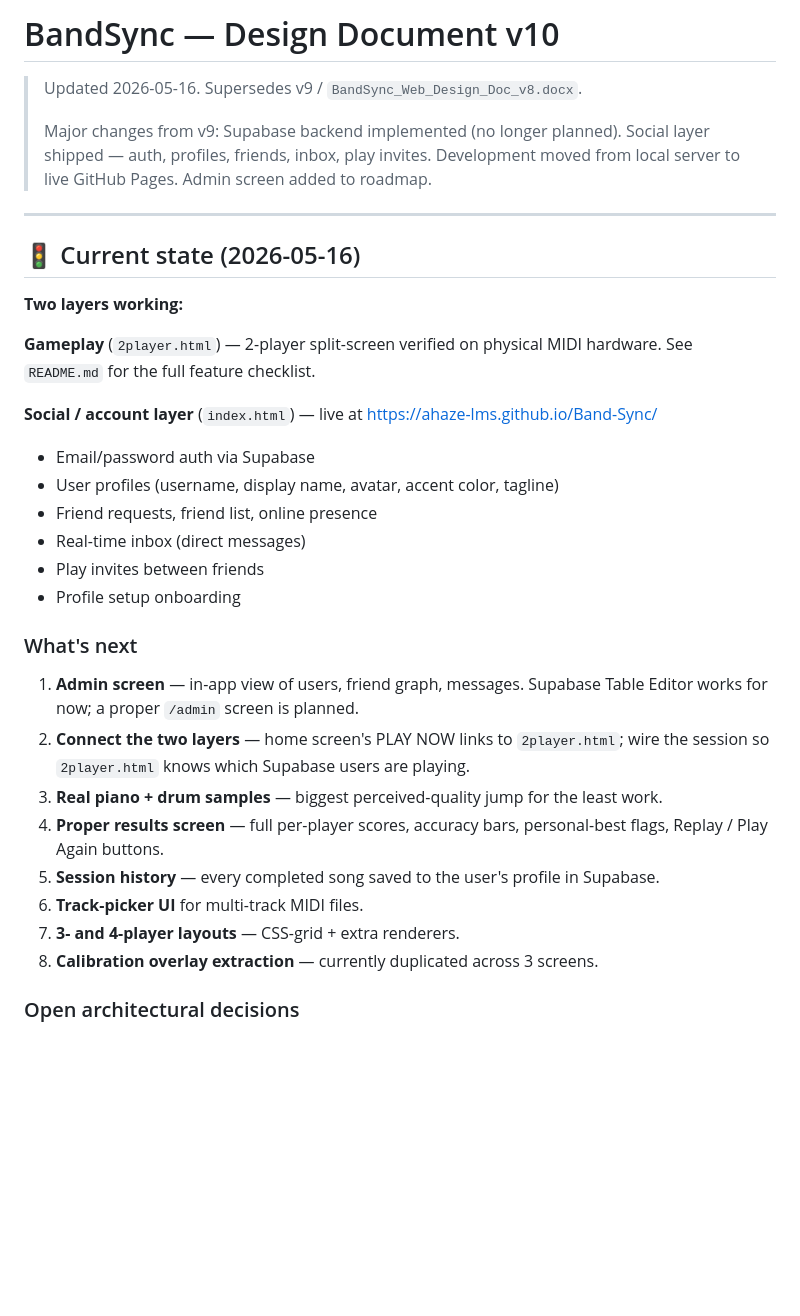
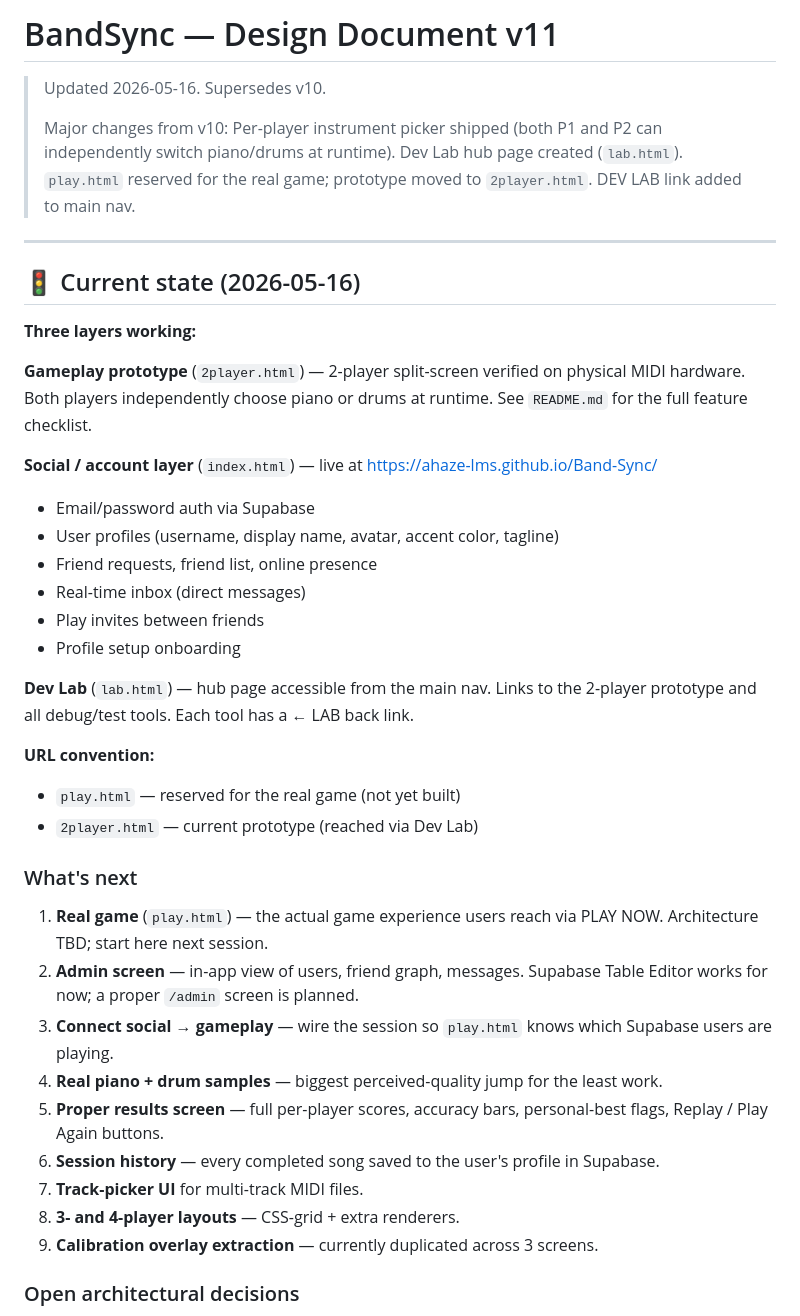
Before and after one commit to ahaze-lms/Band-Sync, a Markdown page: DESIGN.md, the part around the change. Drawn GitHub-style; blank space fills up the shorter version.

Commit message:
Docs — update README + DESIGN.md to v11 for session handoff
README: add per-player picker to feature list, add lab.html and
play.html (reserved) to project structure.
DESIGN: bump to v11, update current state with Dev Lab and URL
convention, reprioritise roadmap with real game first.

Co-Authored-By: Claude Sonnet 4.6 <noreply@anthropic.com>

```diff
--- a/DESIGN.md
+++ b/DESIGN.md
@@ -1,16 +1,16 @@
-# BandSync — Design Document v10
+# BandSync — Design Document v11
 
-> Updated 2026-05-16. Supersedes v9 / `BandSync_Web_Design_Doc_v8.docx`.
+> Updated 2026-05-16. Supersedes v10.
 >
-> Major changes from v9: Supabase backend implemented (no longer planned). Social layer shipped — auth, profiles, friends, inbox, play invites. Development moved from local server to live GitHub Pages. Admin screen added to roadmap.
+> Major changes from v10: Per-player instrument picker shipped (both P1 and P2 can independently switch piano/drums at runtime). Dev Lab hub page created (`lab.html`). `play.html` reserved for the real game; prototype moved to `2player.html`. DEV LAB link added to main nav.
 
 ---
 
 ## 🚦 Current state (2026-05-16)
 
-**Two layers working:**
+**Three layers working:**
 
-**Gameplay** (`2player.html`) — 2-player split-screen verified on physical MIDI hardware. See `README.md` for the full feature checklist.
+**Gameplay prototype** (`2player.html`) — 2-player split-screen verified on physical MIDI hardware. Both players independently choose piano or drums at runtime. See `README.md` for the full feature checklist.
 
 **Social / account layer** (`index.html`) — live at <https://ahaze-lms.github.io/Band-Sync/>
 - Email/password auth via Supabase
@@ -20,16 +20,23 @@
 - Play invites between friends
 - Profile setup onboarding
 
+**Dev Lab** (`lab.html`) — hub page accessible from the main nav. Links to the 2-player prototype and all debug/test tools. Each tool has a ← LAB back link.
+
+**URL convention:**
+- `play.html` — reserved for the real game (not yet built)
+- `2player.html` — current prototype (reached via Dev Lab)
+
 ### What's next
 
-1. **Admin screen** — in-app view of users, friend graph, messages. Supabase Table Editor works for now; a proper `/admin` screen is planned.
-2. **Connect the two layers** — home screen's PLAY NOW links to `2player.html`; wire the session so `2player.html` knows which Supabase users are playing.
-3. **Real piano + drum samples** — biggest perceived-quality jump for the least work.
-4. **Proper results screen** — full per-player scores, accuracy bars, personal-best flags, Replay / Play Again buttons.
-5. **Session history** — every completed song saved to the user's profile in Supabase.
-6. **Track-picker UI** for multi-track MIDI files.
-7. **3- and 4-player layouts** — CSS-grid + extra renderers.
-8. **Calibration overlay extraction** — currently duplicated across 3 screens.
+1. **Real game** (`play.html`) — the actual game experience users reach via PLAY NOW. Architecture TBD; start here next session.
+2. **Admin screen** — in-app view of users, friend graph, messages. Supabase Table Editor works for now; a proper `/admin` screen is planned.
+3. **Connect social → gameplay** — wire the session so `play.html` knows which Supabase users are playing.
+4. **Real piano + drum samples** — biggest perceived-quality jump for the least work.
+5. **Proper results screen** — full per-player scores, accuracy bars, personal-best flags, Replay / Play Again buttons.
+6. **Session history** — every completed song saved to the user's profile in Supabase.
+7. **Track-picker UI** for multi-track MIDI files.
+8. **3- and 4-player layouts** — CSS-grid + extra renderers.
+9. **Calibration overlay extraction** — currently duplicated across 3 screens.
 
 ### Open architectural decisions
 
```
Also changed, not shown: README.md (+4 -1 lines).
